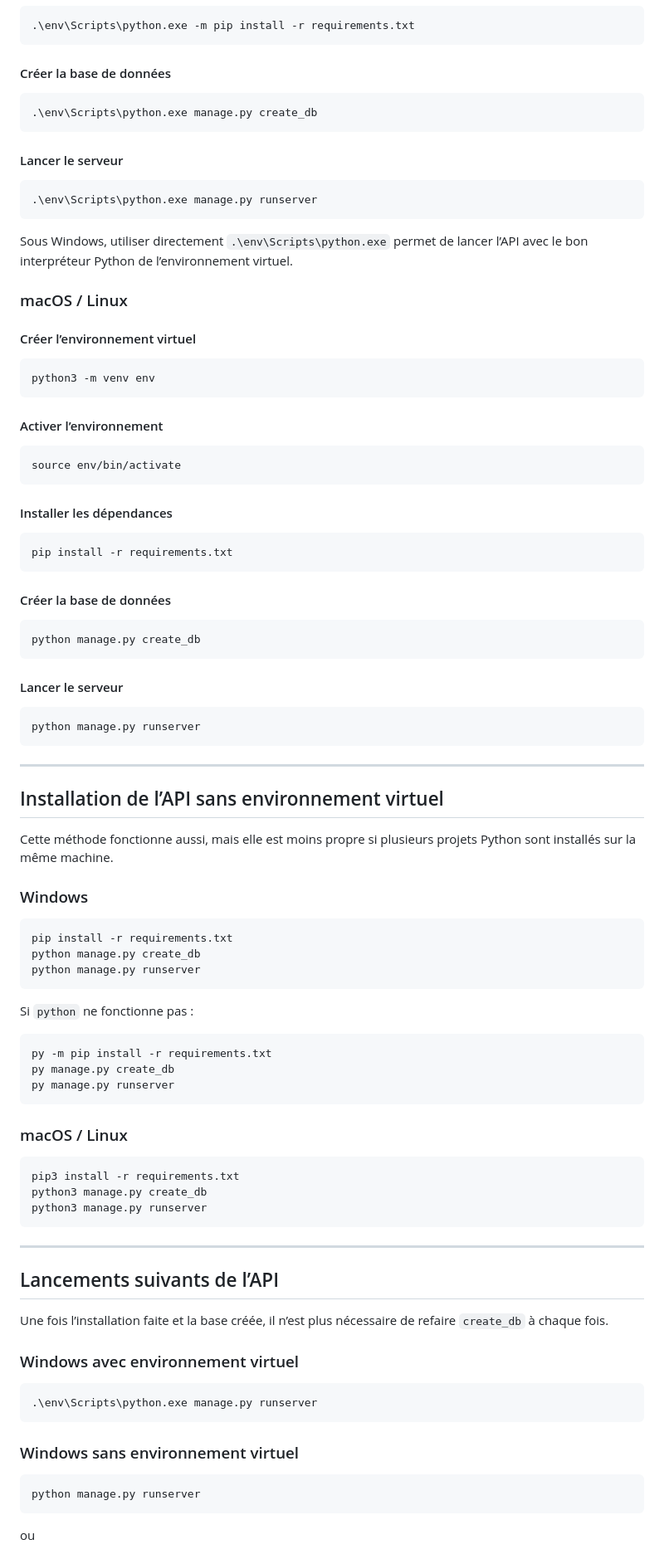
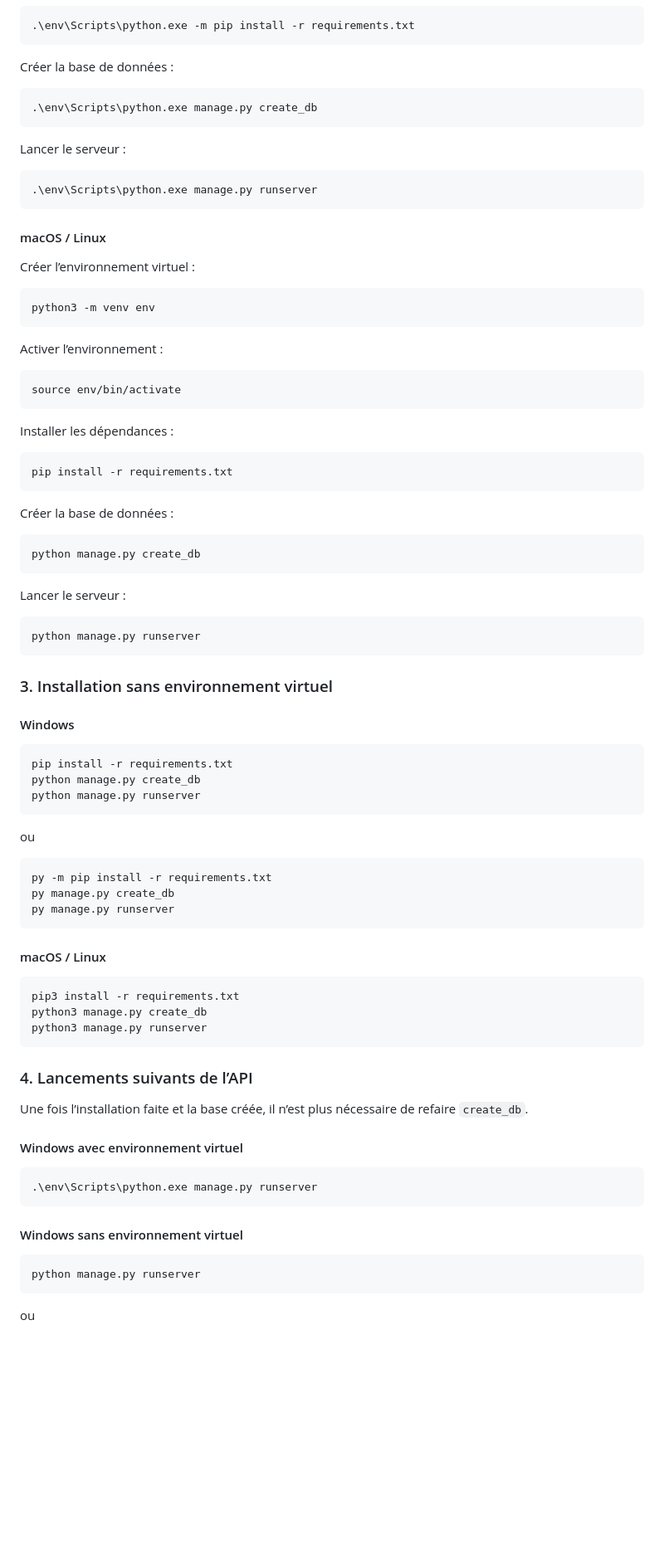
Before and after one commit to mrnlarue-cloud/JustStreamIt_OC6, a Markdown page: README.md, the part around one of its changes. Shown at 83% size. Rendered like a GitHub page; blank space fills up the shorter version.

````diff
--- a/README.md
+++ b/README.md
@@ -314,59 +214,53 @@ python -m venv env
 .\env\Scripts\python.exe -m pip install -r requirements.txt
 ```
 
-#### Créer la base de données
+Créer la base de données :
 
 ```bash
 .\env\Scripts\python.exe manage.py create_db
 ```
 
-#### Lancer le serveur
+Lancer le serveur :
 
 ```bash
 .\env\Scripts\python.exe manage.py runserver
 ```
 
-Sous Windows, utiliser directement `.\env\Scripts\python.exe` permet de lancer l’API avec le bon interpréteur Python de l’environnement virtuel.
+#### macOS / Linux
 
-### macOS / Linux
-
-#### Créer l’environnement virtuel
+Créer l’environnement virtuel :
 
 ```bash
 python3 -m venv env
 ```
 
-#### Activer l’environnement
+Activer l’environnement :
 
 ```bash
 source env/bin/activate
 ```
 
-#### Installer les dépendances
+Installer les dépendances :
 
 ```bash
 pip install -r requirements.txt
 ```
 
-#### Créer la base de données
+Créer la base de données :
 
 ```bash
 python manage.py create_db
 ```
 
-#### Lancer le serveur
+Lancer le serveur :
 
 ```bash
 python manage.py runserver
 ```
 
----
+### 3. Installation sans environnement virtuel
 
-## Installation de l’API sans environnement virtuel
-
-Cette méthode fonctionne aussi, mais elle est moins propre si plusieurs projets Python sont installés sur la même machine.
-
-### Windows
+#### Windows
 
 ```bash
 pip install -r requirements.txt
@@ -374,7 +268,7 @@ python manage.py create_db
 python manage.py runserver
 ```
 
-Si `python` ne fonctionne pas :
+ou
 
 ```bash
 py -m pip install -r requirements.txt
@@ -382,7 +276,7 @@ py manage.py create_db
 py manage.py runserver
 ```
 
-### macOS / Linux
+#### macOS / Linux
 
 ```bash
 pip3 install -r requirements.txt
@@ -390,19 +284,17 @@ python3 manage.py create_db
 python3 manage.py runserver
 ```
 
----
+### 4. Lancements suivants de l’API
 
-## Lancements suivants de l’API
+Une fois l’installation faite et la base créée, il n’est plus nécessaire de refaire `create_db`.
 
-Une fois l’installation faite et la base créée, il n’est plus nécessaire de refaire `create_db` à chaque fois.
-
-### Windows avec environnement virtuel
+#### Windows avec environnement virtuel
 
 ```bash
 .\env\Scripts\python.exe manage.py runserver
 ```
 
-### Windows sans environnement virtuel
+#### Windows sans environnement virtuel
 
 ```bash
 python manage.py runserver
````
Also changed, not shown: other parts of README.md (+72 -176 lines).
